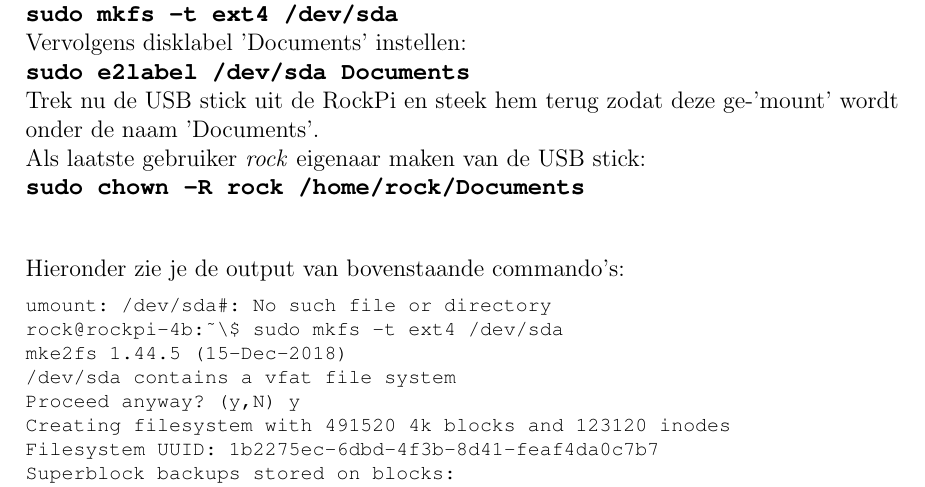
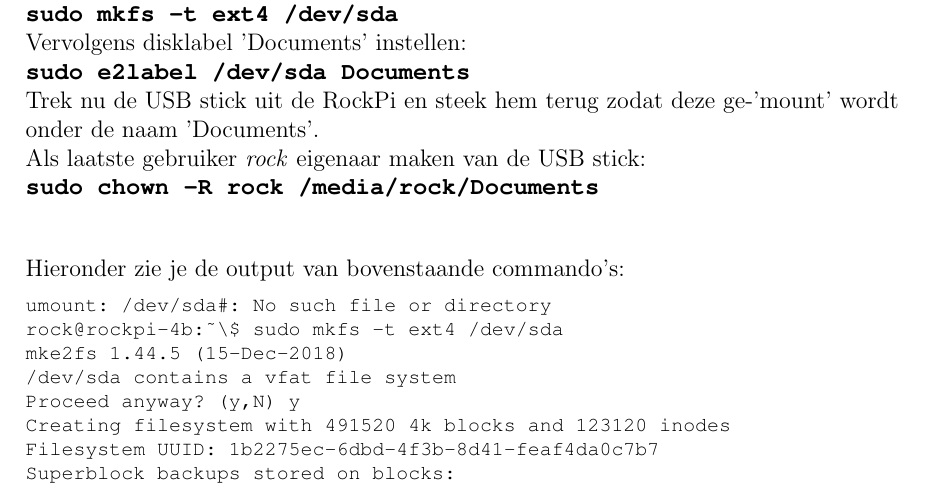
Before and after one commit to JohnVi-hhs/embSTM32, a LaTeX thesis (OOPopdrachten.tex, which reads inleiding.tex): part of page 8 of 61, cut so that both start at the same text. Compiled offline with pdfLaTeX.

Commit message:
pagina 8 chown
Aangepast:
sudo chown -R rock /media/rock/Documents

```diff
--- a/inleiding.tex
+++ b/inleiding.tex
@@ -146,7 +146,7 @@ Vervolgens disklabel 'Documents' instellen:\newline
 \textbf{\texttt{sudo e2label /dev/sda Documents}}\newline
 Trek nu de USB stick uit de RockPi en steek hem terug zodat deze ge-'mount' wordt onder de naam 'Documents'.\\
 Als laatste gebruiker \textit{rock} eigenaar maken van de USB stick:\newline
-\textbf{\texttt{sudo chown -R rock /home/rock/Documents}}\newline
+\textbf{\texttt{sudo chown -R rock /media/rock/Documents}}\newline
 
 Hieronder zie je de output van bovenstaande commando's:
 
```
Also changed, not shown: 3 other files.
